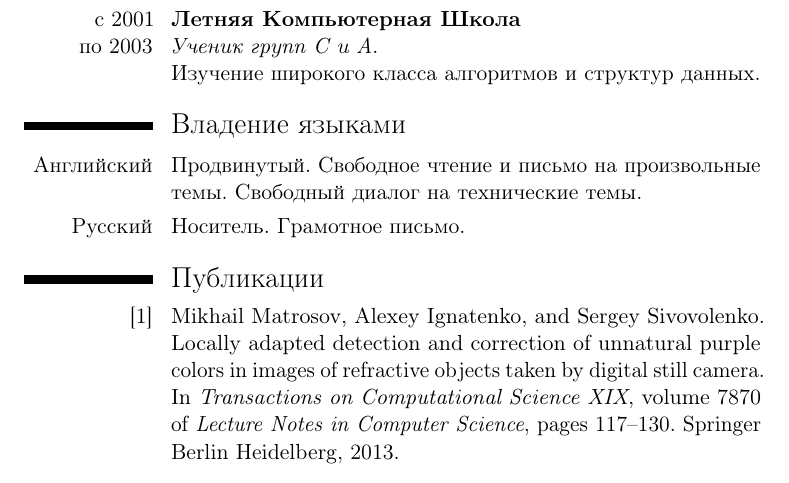
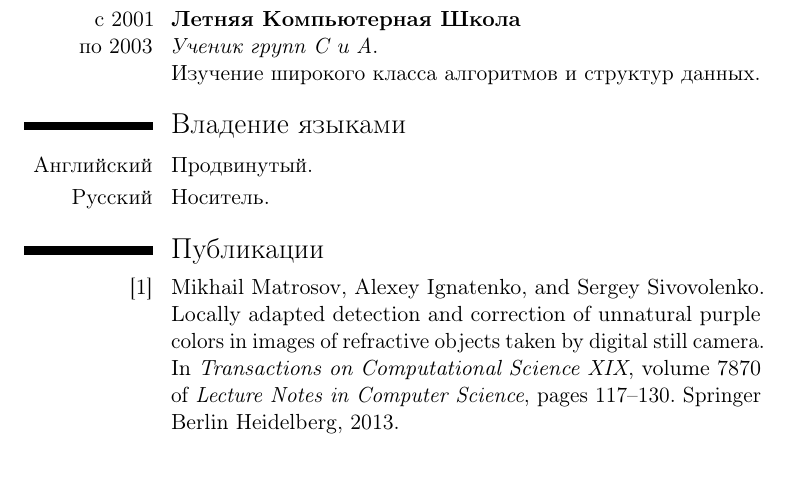
Before and after one commit to mmatrosov/cv, a LaTeX CV (matrosov-cv-rus.tex): part of page 6 of 6, cut so that both start at the same text. Compiled offline with pdfLaTeX.

Commit message:
(*) Языки

```diff
--- a/matrosov-cv-rus.tex
+++ b/matrosov-cv-rus.tex
@@ -221,8 +221,8 @@
 
 \section{Владение языками}
 
-\cvitem{Английский}{Продвинутый. Свободное чтение и письмо на произвольные темы. Свободный диалог на технические темы.}
-\cvitem{Русский}{Носитель. Грамотное письмо.}
+\cvitem{Английский}{Продвинутый.}
+\cvitem{Русский}{Носитель.}
 
 
 
```
Also changed, not shown: matrosov-cv-eng.tex (+1 -1 lines).
